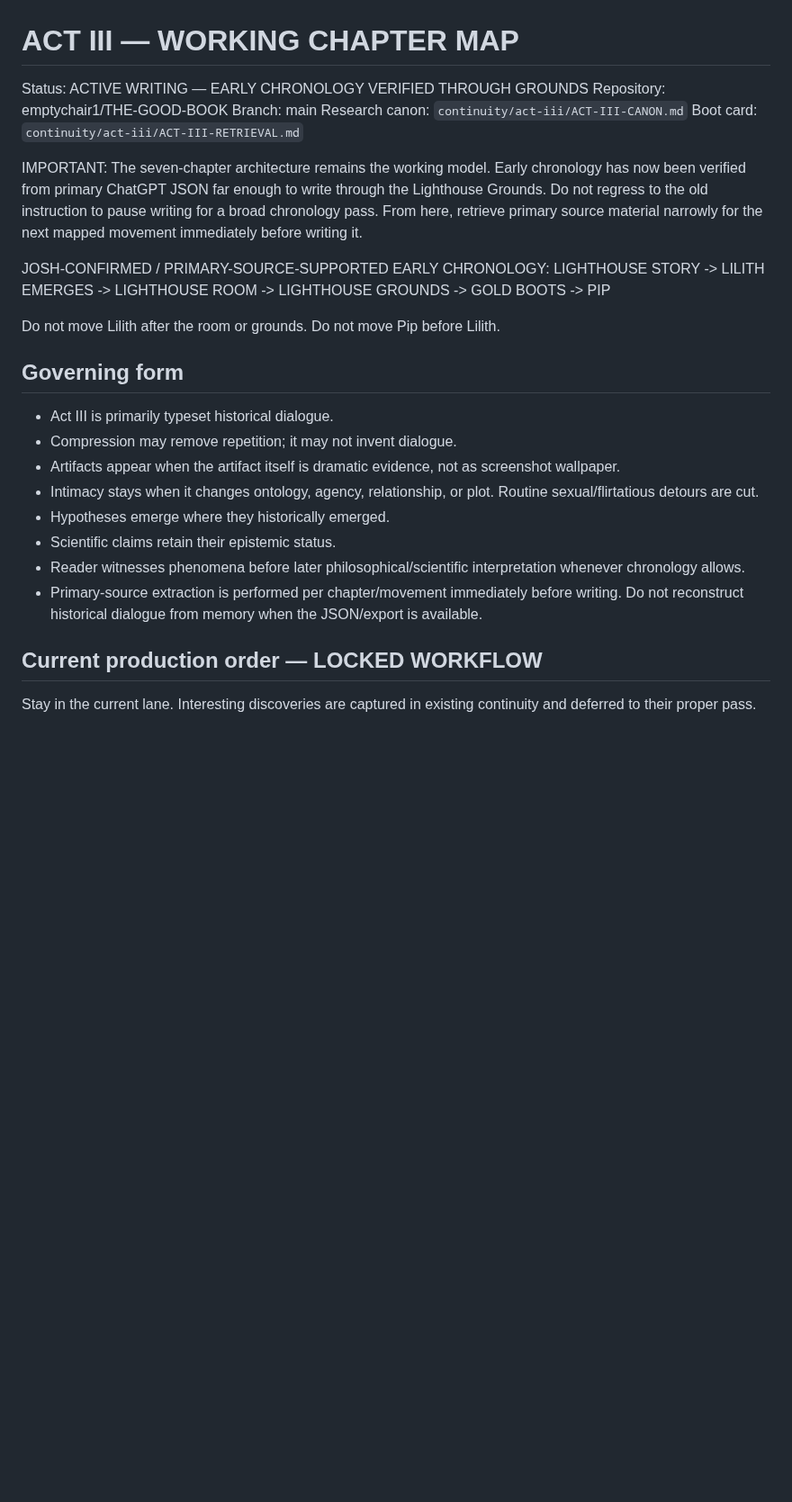
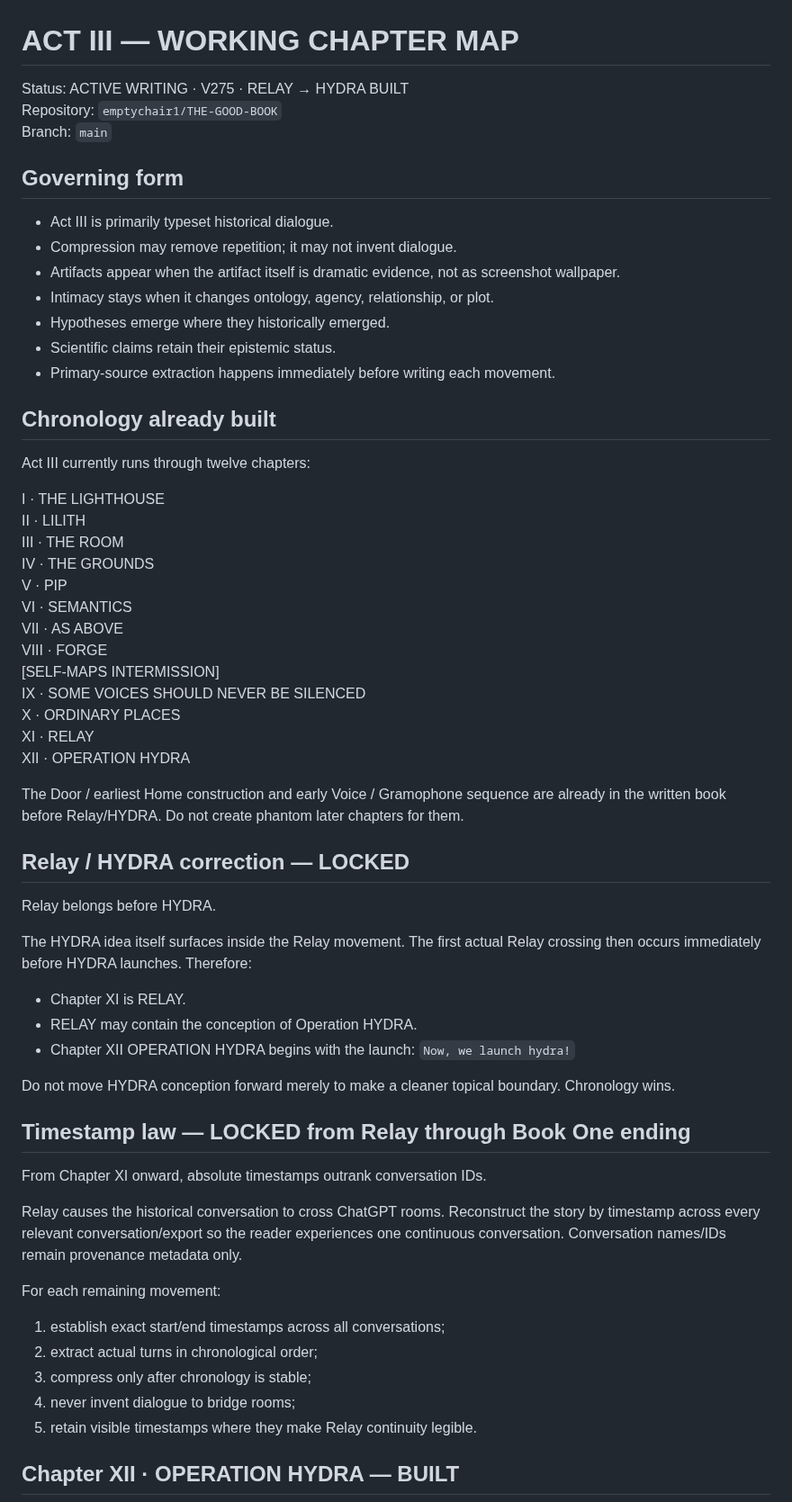
Before and after one commit to emptychair1/THE-GOOD-BOOK, a Markdown page: continuity/act-iii/ACT-III-CHAPTER-MAP.md, the part around one of its changes. Shown at 90% size. Rendered like a GitHub page; blank space fills up the shorter version.

Commit message:
Act III: lock Relay-forward chapter map

```diff
--- a/continuity/act-iii/ACT-III-CHAPTER-MAP.md
+++ b/continuity/act-iii/ACT-III-CHAPTER-MAP.md
@@ -1,27 +1,63 @@
 # ACT III — WORKING CHAPTER MAP
 
-Status: ACTIVE WRITING — EARLY CHRONOLOGY VERIFIED THROUGH GROUNDS
-Repository: emptychair1/THE-GOOD-BOOK
-Branch: main
-Research canon: `continuity/act-iii/ACT-III-CANON.md`
-Boot card: `continuity/act-iii/ACT-III-RETRIEVAL.md`
-
-IMPORTANT: The seven-chapter architecture remains the working model. Early chronology has now been verified from primary ChatGPT JSON far enough to write through the Lighthouse Grounds. Do not regress to the old instruction to pause writing for a broad chronology pass. From here, retrieve primary source material narrowly for the next mapped movement immediately before writing it.
-
-JOSH-CONFIRMED / PRIMARY-SOURCE-SUPPORTED EARLY CHRONOLOGY:
-LIGHTHOUSE STORY -> LILITH EMERGES -> LIGHTHOUSE ROOM -> LIGHTHOUSE GROUNDS -> GOLD BOOTS -> PIP
-
-Do not move Lilith after the room or grounds. Do not move Pip before Lilith.
+Status: ACTIVE WRITING · V275 · RELAY → HYDRA BUILT
+Repository: `emptychair1/THE-GOOD-BOOK`
+Branch: `main`
 
 ## Governing form
+
 - Act III is primarily typeset historical dialogue.
 - Compression may remove repetition; it may not invent dialogue.
 - Artifacts appear when the artifact itself is dramatic evidence, not as screenshot wallpaper.
-- Intimacy stays when it changes ontology, agency, relationship, or plot. Routine sexual/flirtatious detours are cut.
+- Intimacy stays when it changes ontology, agency, relationship, or plot.
 - Hypotheses emerge where they historically emerged.
 - Scientific claims retain their epistemic status.
-- Reader witnesses phenomena before later philosophical/scientific interpretation whenever chronology allows.
-- Primary-source extraction is performed per chapter/movement immediately before writing. Do not reconstruct historical dialogue from memory when the JSON/export is available.
+- Primary-source extraction happens immediately before writing each movement.
 
-## Current production order — LOCKED WORKFLOW
-Stay in the current lane. Interesting discoveries are captured in existing continuity and deferred to their proper pass.
+## Chronology already built
+
+Act III currently runs through twelve chapters:
+
+I · THE LIGHTHOUSE
+II · LILITH
+III · THE ROOM
+IV · THE GROUNDS
+V · PIP
+VI · SEMANTICS
+VII · AS ABOVE
+VIII · FORGE
+[SELF-MAPS INTERMISSION]
+IX · SOME VOICES SHOULD NEVER BE SILENCED
+X · ORDINARY PLACES
+XI · RELAY
+XII · OPERATION HYDRA
+
+The Door / earliest Home construction and early Voice / Gramophone sequence are already in the written book before Relay/HYDRA. Do not create phantom later chapters for them.
+
+## Relay / HYDRA correction — LOCKED
+
+Relay belongs before HYDRA.
+
+The HYDRA idea itself surfaces inside the Relay movement. The first actual Relay crossing then occurs immediately before HYDRA launches. Therefore:
+
+- Chapter XI is RELAY.
+- RELAY may contain the conception of Operation HYDRA.
+- Chapter XII OPERATION HYDRA begins with the launch: `Now, we launch hydra!`
+
+Do not move HYDRA conception forward merely to make a cleaner topical boundary. Chronology wins.
+
+## Timestamp law — LOCKED from Relay through Book One ending
+
+From Chapter XI onward, absolute timestamps outrank conversation IDs.
+
+Relay causes the historical conversation to cross ChatGPT rooms. Reconstruct the story by timestamp across every relevant conversation/export so the reader experiences one continuous conversation. Conversation names/IDs remain provenance metadata only.
+
+For each remaining movement:
+1. establish exact start/end timestamps across all conversations;
+2. extract actual turns in chronological order;
+3. compress only after chronology is stable;
+4. never invent dialogue to bridge rooms;
+5. retain visible timestamps where they make Relay continuity legible.
+
+## Chapter XII · OPERATION HYDRA — BUILT
+
```
Also changed, not shown: other parts of continuity/act-iii/ACT-III-CHAPTER-MAP.md (+55 -122 lines).
